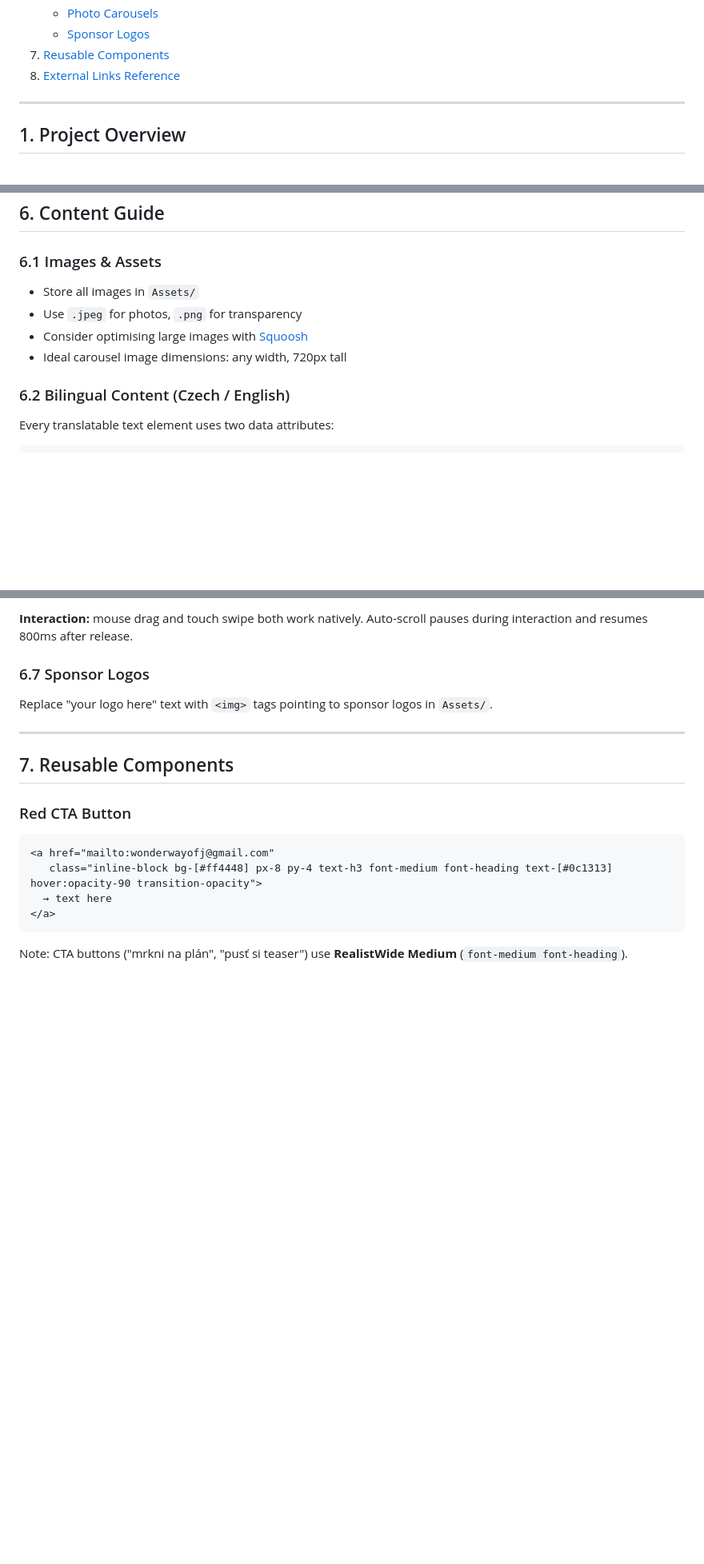
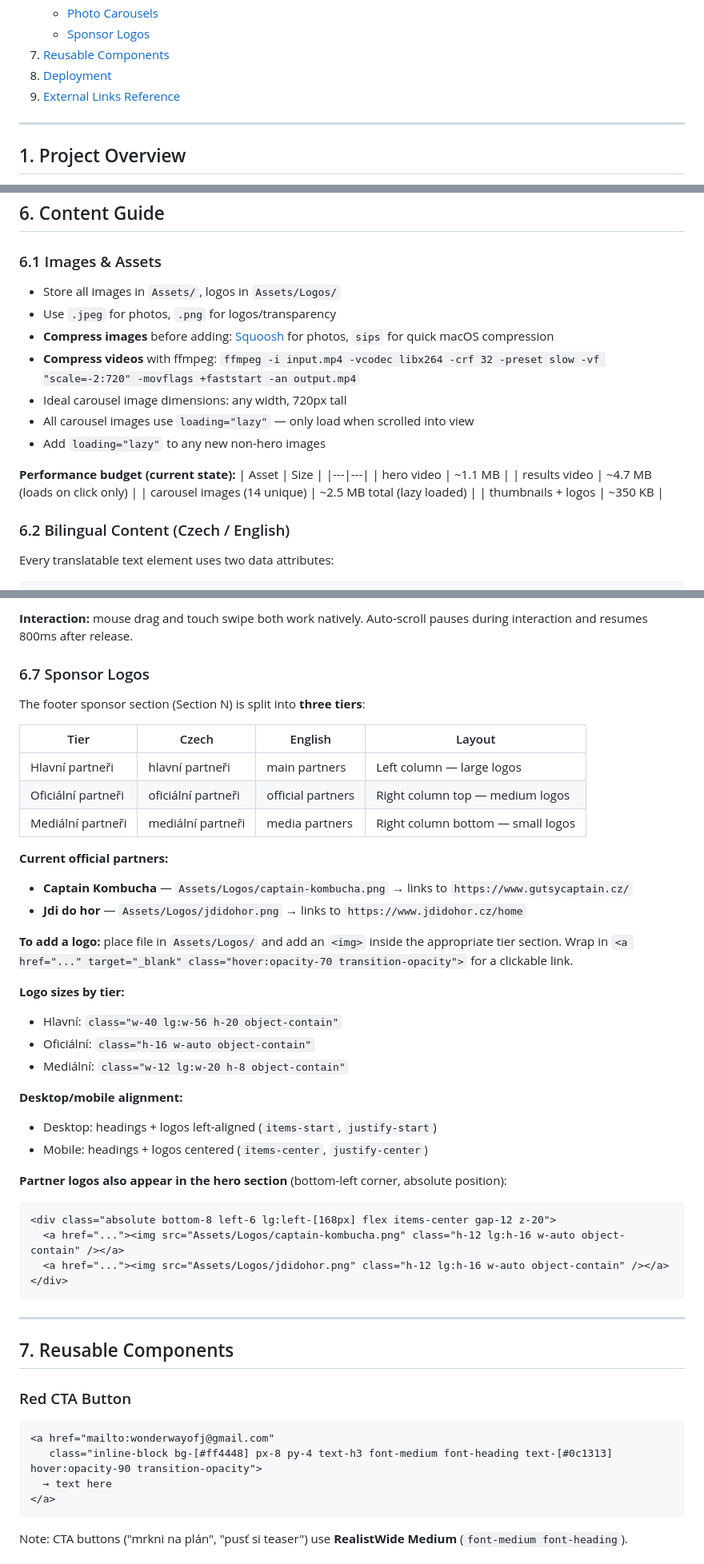
Before and after one commit to wonderwayofj/surfweb, a Markdown page: DOCS.md, 3 parts joined by grey strips. Shown at 80% size. Drawn GitHub-style; blank space fills up the shorter version.

Commit message:
Update DOCS: deployment, partner logos, tabs, performance, assets
Co-Authored-By: Claude Sonnet 4.6 <noreply@anthropic.com>

````diff
--- a/DOCS.md
+++ b/DOCS.md
@@ -29,7 +29,8 @@
    - [Photo Carousels](#66-photo-carousels)
    - [Sponsor Logos](#67-sponsor-logos)
 7. [Reusable Components](#7-reusable-components)
-8. [External Links Reference](#8-external-links-reference)
+8. [Deployment](#8-deployment)
+9. [External Links Reference](#9-external-links-reference)
 
 ---
 
@@ -465,10 +471,21 @@ SurfWeb/
 
 ### 6.1 Images & Assets
 
-- Store all images in `Assets/`
-- Use `.jpeg` for photos, `.png` for transparency
-- Consider optimising large images with [Squoosh](https://squoosh.app/)
+- Store all images in `Assets/`, logos in `Assets/Logos/`
+- Use `.jpeg` for photos, `.png` for logos/transparency
+- **Compress images** before adding: [Squoosh](https://squoosh.app/) for photos, `sips` for quick macOS compression
+- **Compress videos** with ffmpeg: `ffmpeg -i input.mp4 -vcodec libx264 -crf 32 -preset slow -vf "scale=-2:720" -movflags +faststart -an output.mp4`
 - Ideal carousel image dimensions: any width, 720px tall
+- All carousel images use `loading="lazy"` — only load when scrolled into view
+- Add `loading="lazy"` to any new non-hero images
+
+**Performance budget (current state):**
+| Asset | Size |
+|---|---|
+| hero video | ~1.1 MB |
+| results video | ~4.7 MB (loads on click only) |
+| carousel images (14 unique) | ~2.5 MB total (lazy loaded) |
+| thumbnails + logos | ~350 KB |
 
 ### 6.2 Bilingual Content (Czech / English)
 
@@ -577,7 +596,37 @@ Each carousel uses **native `overflow-x: scroll`** with `requestAnimationFrame`
 
 ### 6.7 Sponsor Logos
 
-Replace "your logo here" text with `<img>` tags pointing to sponsor logos in `Assets/`.
+The footer sponsor section (Section N) is split into **three tiers**:
+
+| Tier | Czech | English | Layout |
+|------|-------|---------|--------|
+| Hlavní partneři | hlavní partneři | main partners | Left column — large logos |
+| Oficiální partneři | oficiální partneři | official partners | Right column top — medium logos |
+| Mediální partneři | mediální partneři | media partners | Right column bottom — small logos |
+
+**Current official partners:**
+- **Captain Kombucha** — `Assets/Logos/captain-kombucha.png` → links to `https://www.gutsycaptain.cz/`
+- **Jdi do hor** — `Assets/Logos/jdidohor.png` → links to `https://www.jdidohor.cz/home`
+
+**To add a logo:** place file in `Assets/Logos/` and add an `<img>` inside the appropriate tier section.
+Wrap in `<a href="..." target="_blank" class="hover:opacity-70 transition-opacity">` for a clickable link.
+
+**Logo sizes by tier:**
+- Hlavní: `class="w-40 lg:w-56 h-20 object-contain"`
+- Oficiální: `class="h-16 w-auto object-contain"`
+- Mediální: `class="w-12 lg:w-20 h-8 object-contain"`
+
+**Desktop/mobile alignment:**
+- Desktop: headings + logos left-aligned (`items-start`, `justify-start`)
+- Mobile: headings + logos centered (`items-center`, `justify-center`)
+
+**Partner logos also appear in the hero section** (bottom-left corner, absolute position):
+```html
+<div class="absolute bottom-8 left-6 lg:left-[168px] flex items-center gap-12 z-20">
+  <a href="..."><img src="Assets/Logos/captain-kombucha.png" class="h-12 lg:h-16 w-auto object-contain" /></a>
+  <a href="..."><img src="Assets/Logos/jdidohor.png" class="h-12 lg:h-16 w-auto object-contain" /></a>
+</div>
+```
 
 ---
 
````
Also changed, not shown: other parts of DOCS.md (+52 -16 lines).
